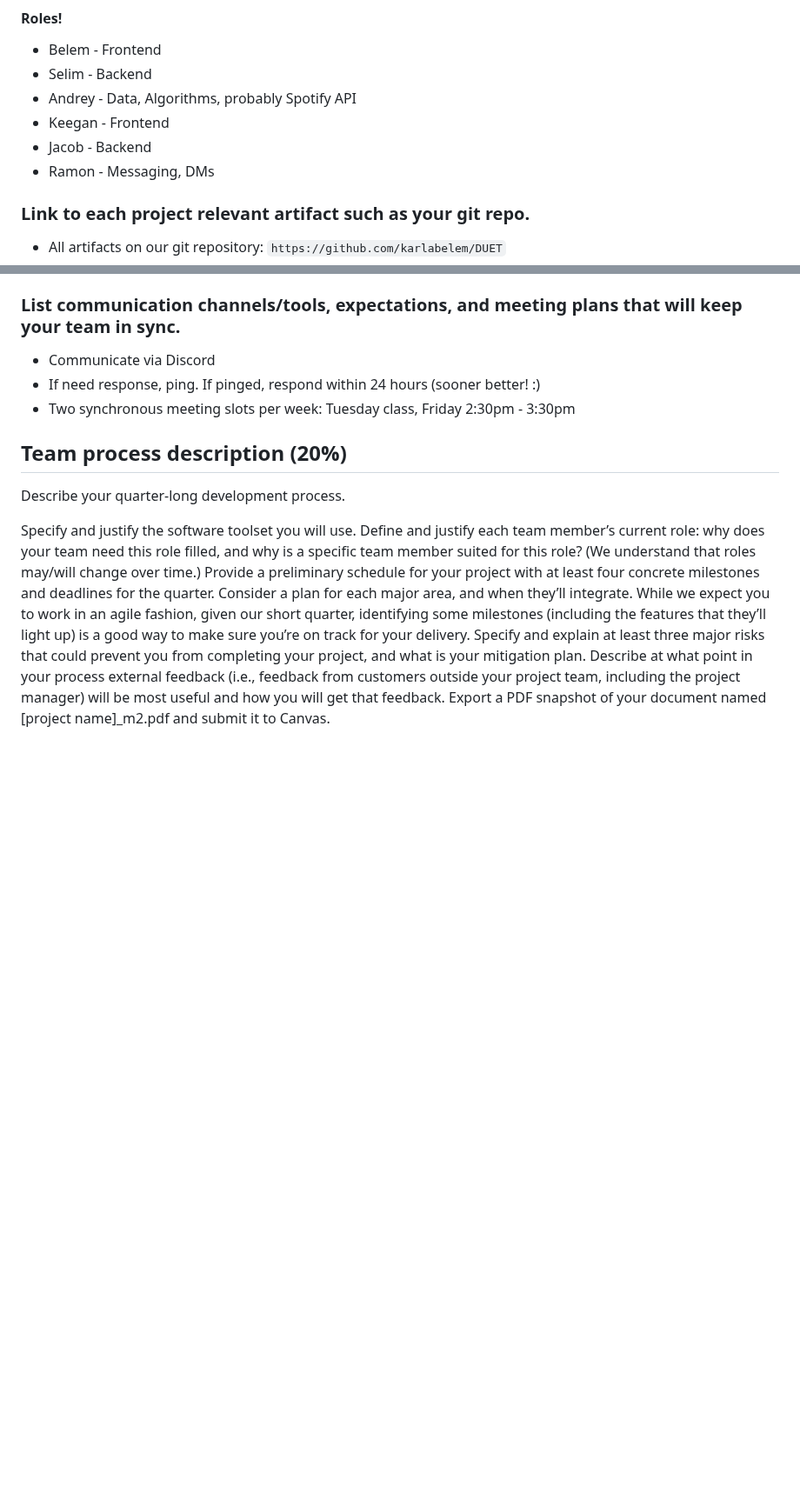
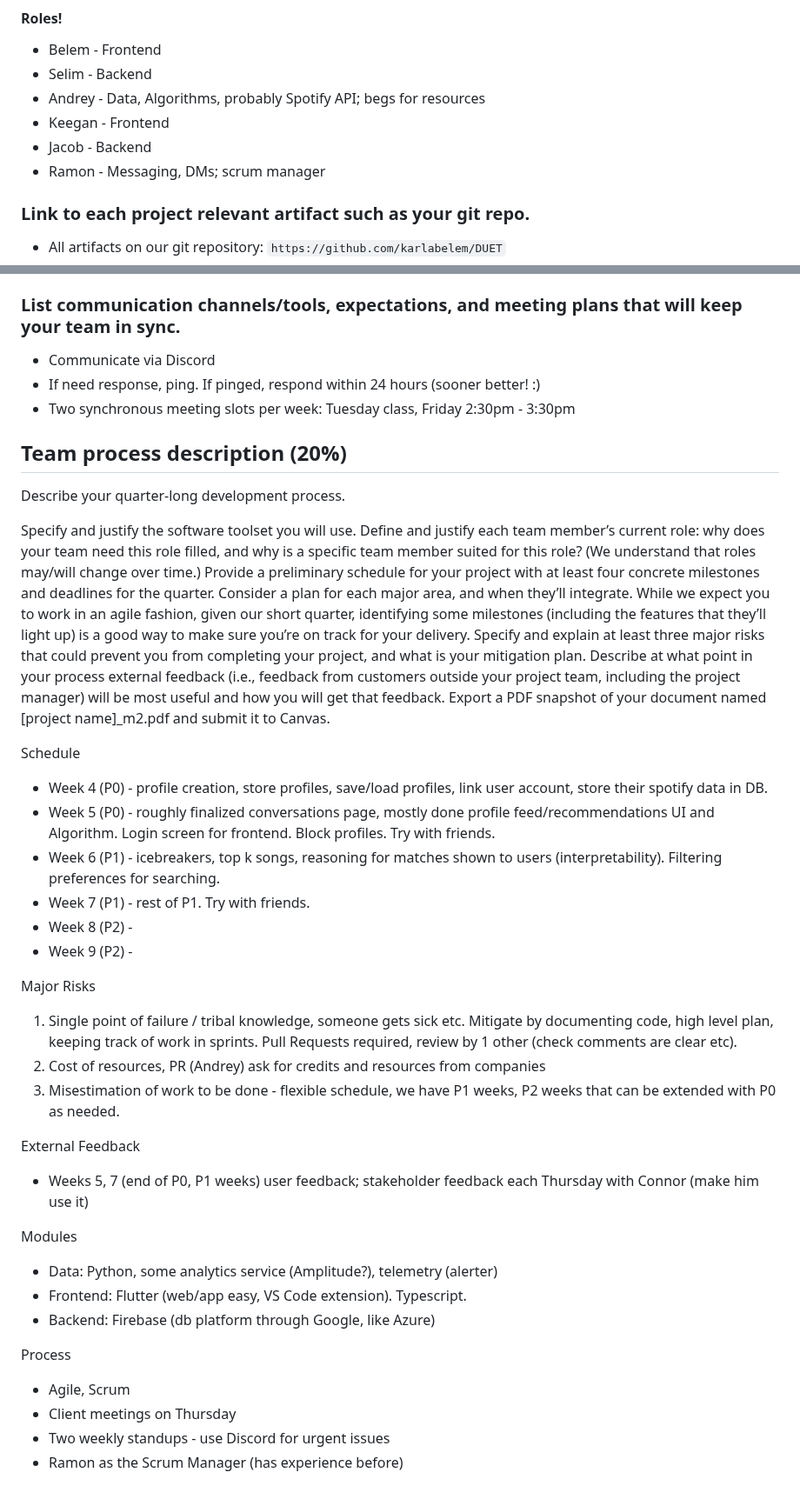
Before and after one commit to karlabelem/Duet, a Markdown page: ProjectDescription.md, 2 parts joined by grey strips. Shown at 87% size. GitHub-like rendering; blank space fills up the shorter version.

Commit message:
Update ProjectDescription.md
process description

```diff
--- a/ProjectDescription.md
+++ b/ProjectDescription.md
@@ -94,10 +94,10 @@ Provide a concise summary of the project team and project artifacts. Specificall
 #### Roles!
 * Belem - Frontend
 * Selim - Backend
-* Andrey - Data, Algorithms, probably Spotify API
+* Andrey - Data, Algorithms, probably Spotify API; begs for resources
 * Keegan - Frontend
 * Jacob - Backend
-* Ramon - Messaging, DMs
+* Ramon - Messaging, DMs; scrum manager
 
 
 ### Link to each project relevant artifact such as your git repo.
@@ -117,3 +117,30 @@ Provide a preliminary schedule for your project with at least four concrete mile
 Specify and explain at least three major risks that could prevent you from completing your project, and what is your mitigation plan.
 Describe at what point in your process external feedback (i.e., feedback from customers outside your project team, including the project manager) will be most useful and how you will get that feedback.
 Export a PDF snapshot of your document named [project name]_m2.pdf and submit it to Canvas.
+
+Schedule
+* Week 4 (P0) - profile creation, store profiles, save/load profiles, link user account, store their spotify data in DB.
+* Week 5 (P0) - roughly finalized conversations page, mostly done profile feed/recommendations UI and Algorithm. Login screen for frontend. Block profiles. Try with friends.
+* Week 6 (P1) - icebreakers, top k songs, reasoning for matches shown to users (interpretability). Filtering preferences for searching.
+* Week 7 (P1) - rest of P1. Try with friends.
+* Week 8 (P2) -
+* Week 9 (P2) -
+
+Major Risks
+1. Single point of failure / tribal knowledge, someone gets sick etc. Mitigate by documenting code, high level plan, keeping track of work in sprints. Pull Requests required, review by 1 other (check comments are clear etc).
+2. Cost of resources, PR (Andrey) ask for credits and resources from companies
+3. Misestimation of work to be done - flexible schedule, we have P1 weeks, P2 weeks that can be extended with P0 as needed.
+
+External Feedback
+* Weeks 5, 7 (end of P0, P1 weeks) user feedback; stakeholder feedback each Thursday with Connor (make him use it)
+
+Modules
+* Data: Python, some analytics service (Amplitude?), telemetry (alerter)
+* Frontend: Flutter (web/app easy, VS Code extension). Typescript.
+* Backend: Firebase (db platform through Google, like Azure)
+
+Process
+* Agile, Scrum
+* Client meetings on Thursday
+* Two weekly standups - use Discord for urgent issues
+* Ramon as the Scrum Manager (has experience before)
```
